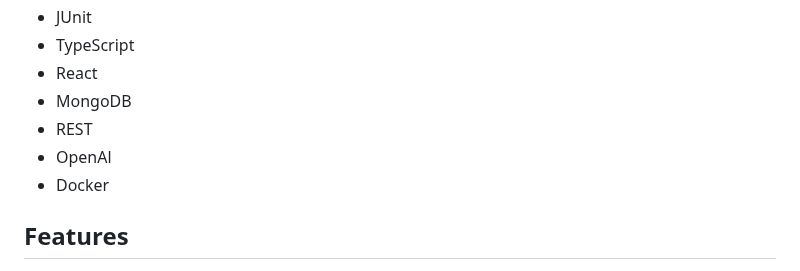
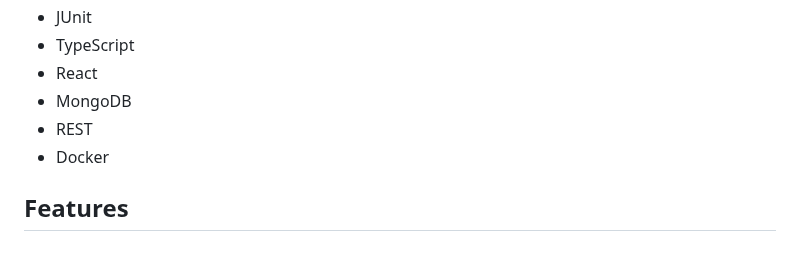
Before and after one commit to Ben-21/capstone-neuefische, a Markdown page: README.md, the part around the change. Rendered like a GitHub page.

```diff
--- a/README.md
+++ b/README.md
@@ -64,7 +64,6 @@ In Conclusion:
 - React
 - MongoDB
 - REST
-- OpenAl
 - Docker
 
 ## Features
```
